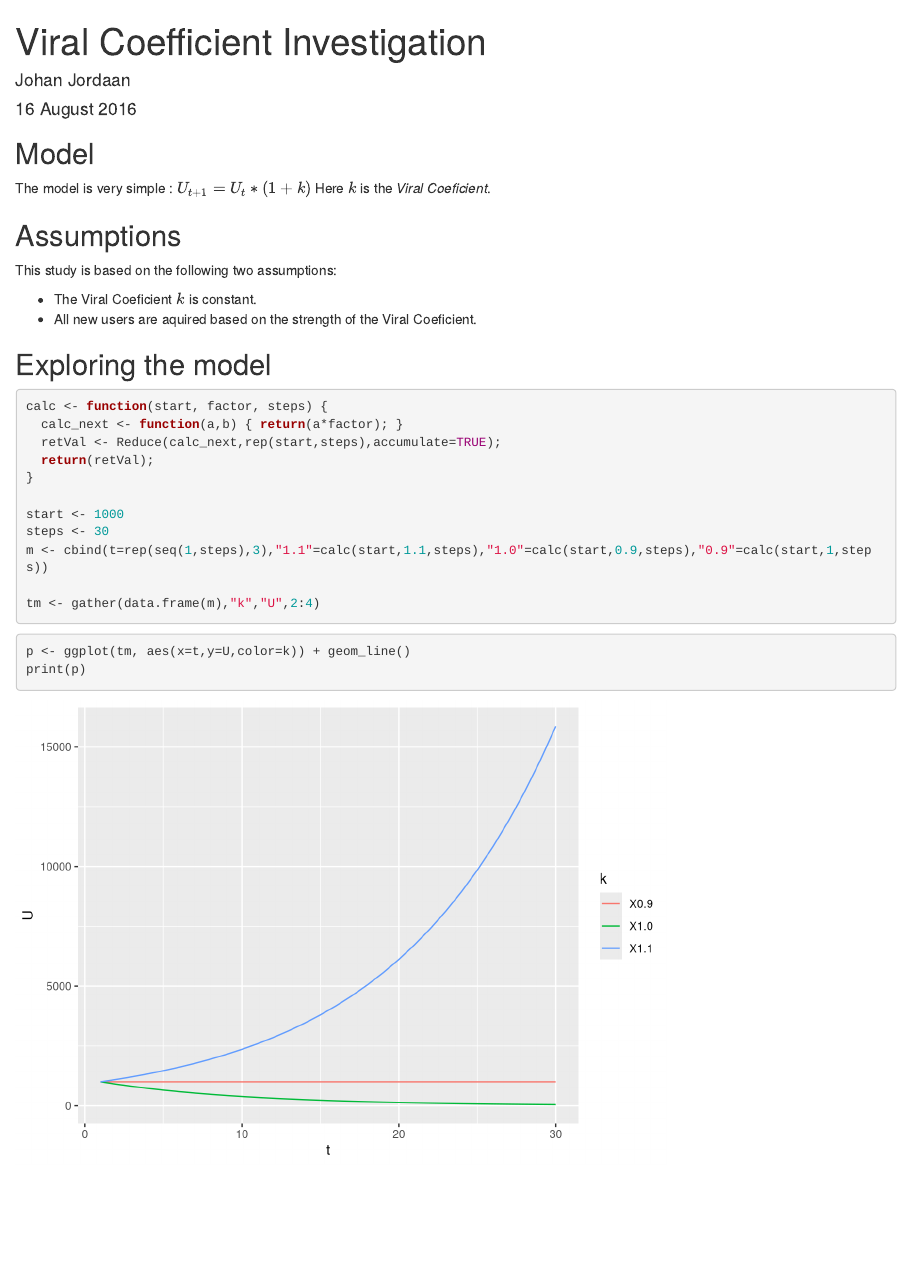
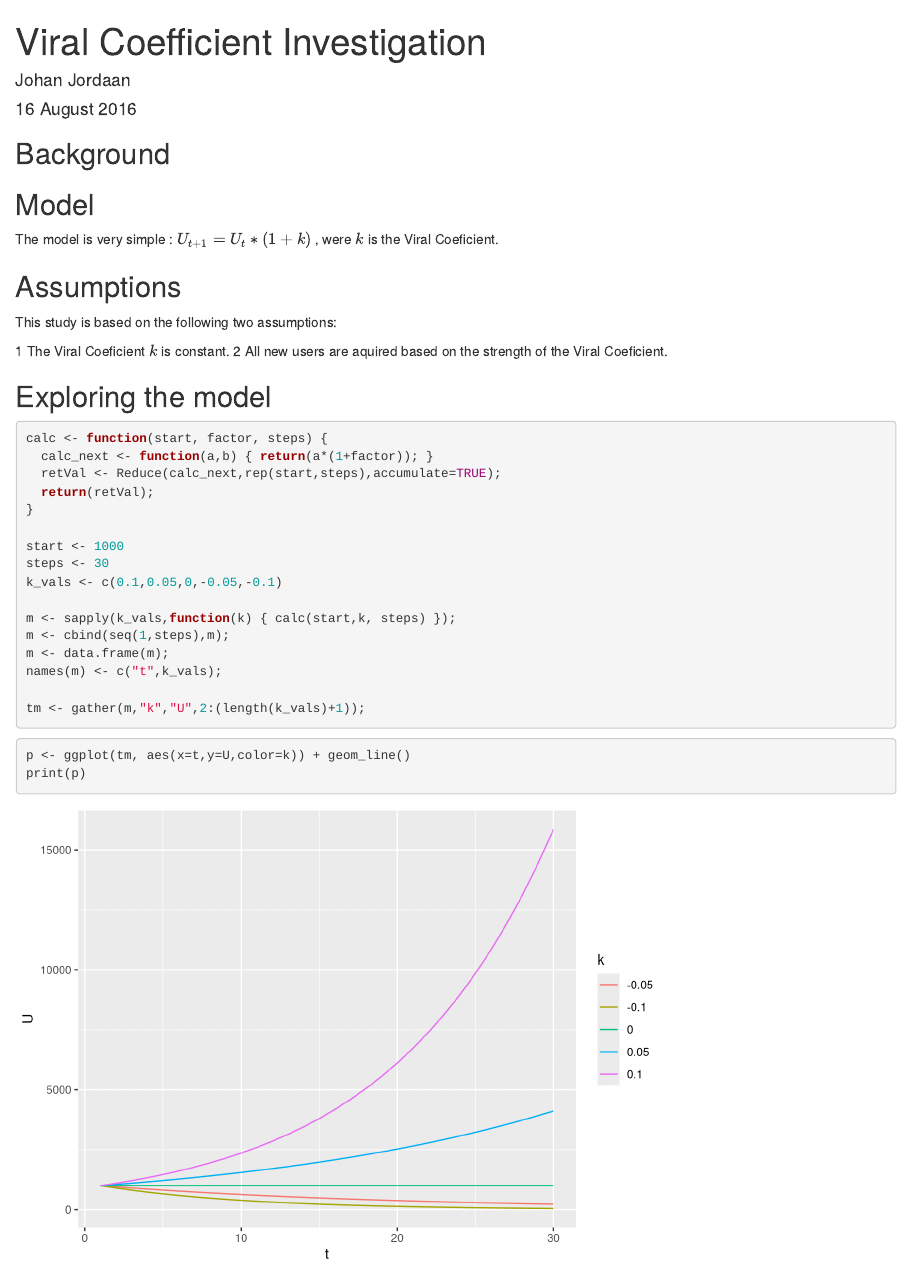
Before and after one commit to johanjordaan/viral-coefficient-sim, an R Markdown document (README.Rmd): the page in a window 1100 px wide, from its top. Rendered offline with R 4.5, knitr and Pandoc, with nearby package versions.

Commit message:
Fixed the code abit to be flexable

````diff
--- a/README.Rmd
+++ b/README.Rmd
@@ -14,34 +14,40 @@ library(ggplot2)
 library(tidyr)
 ```
 
+## Background
+
+
 ## Model
-The model is very simple :  $U_{t+1} = U_t * (1+k)$
-Here $k$ is the *Viral Coeficient*.
+The model is very simple :  $U_{t+1} = U_t * (1+k)$ , were $k$ is the Viral Coeficient.
 
 ## Assumptions
 This study is based on the following two assumptions:
 
-* The Viral Coeficient $k$ is constant.
-* All new users are aquired based on the strength of the Viral Coeficient.
+1 The Viral Coeficient $k$ is constant.
+2 All new users are aquired based on the strength of the Viral Coeficient.
 
 ## Exploring the model
 ```{r calcs}
 calc <- function(start, factor, steps) {
-  calc_next <- function(a,b) { return(a*factor); }
+  calc_next <- function(a,b) { return(a*(1+factor)); }
   retVal <- Reduce(calc_next,rep(start,steps),accumulate=TRUE);
   return(retVal);
 }
 
 start <- 1000
 steps <- 30
-m <- cbind(t=rep(seq(1,steps),3),"1.1"=calc(start,1.1,steps),"1.0"=calc(start,0.9,steps),"0.9"=calc(start,1,steps))
+k_vals <- c(0.1,0.05,0,-0.05,-0.1)
 
-tm <- gather(data.frame(m),"k","U",2:4)
+m <- sapply(k_vals,function(k) { calc(start,k, steps) });
+m <- cbind(seq(1,steps),m);
+m <- data.frame(m);
+names(m) <- c("t",k_vals);
+
+tm <- gather(m,"k","U",2:(length(k_vals)+1));
 ```
 
 
 ```{r graphs}
 p <- ggplot(tm, aes(x=t,y=U,color=k)) + geom_line()
 print(p)
-
 ```
````
Also changed, not shown: README.html, README.md, README_files/figure-html/graphs-1.png.
